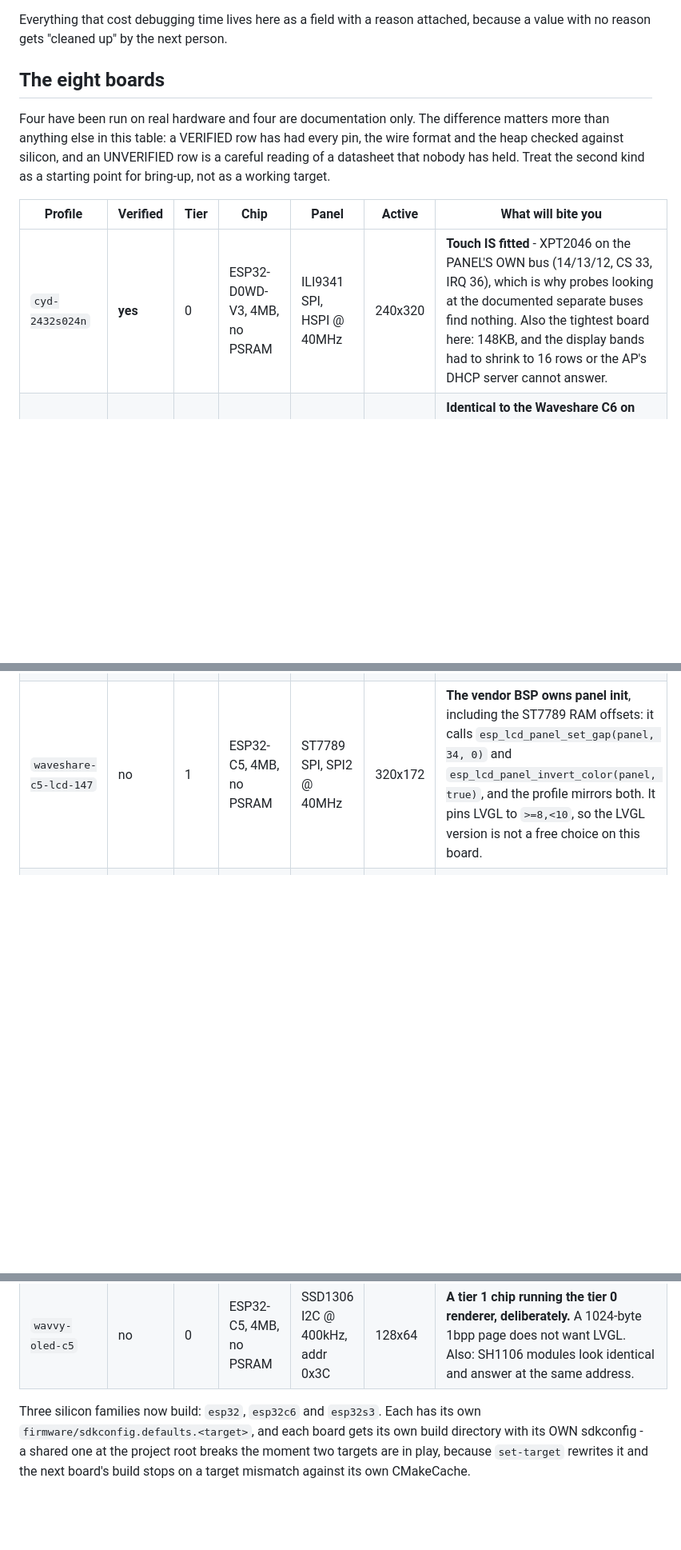
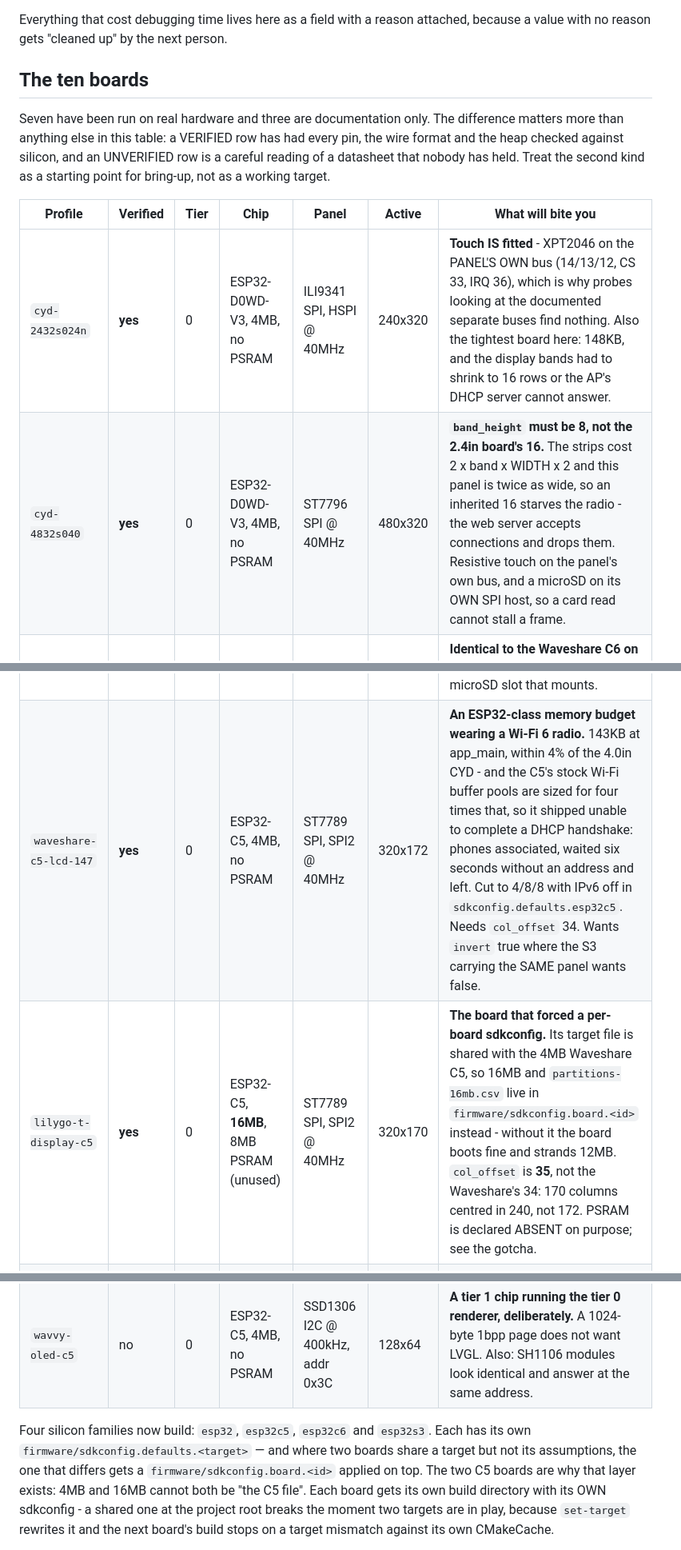
Before and after one commit to lalomorales22/penguinOS, a Markdown page: boards/README.md, 3 parts joined by grey strips. Shown at 80% size. Drawn GitHub-style; blank space fills up the shorter version.

```diff
--- a/boards/README.md
+++ b/boards/README.md
@@ -16,9 +16,9 @@ fills in once, after which that physical board is pinned to that profile.
 Everything that cost debugging time lives here as a field with a reason attached,
 because a value with no reason gets "cleaned up" by the next person.
 
-## The eight boards
+## The ten boards
 
-Four have been run on real hardware and four are documentation only. The
+Seven have been run on real hardware and three are documentation only. The
 difference matters more than anything else in this table: a VERIFIED row has had
 every pin, the wire format and the heap checked against silicon, and an
 UNVERIFIED row is a careful reading of a datasheet that nobody has held. Treat
@@ -27,16 +27,21 @@ the second kind as a starting point for bring-up, not as a working target.
 | Profile | Verified | Tier | Chip | Panel | Active | What will bite you |
 |---|---|---|---|---|---|---|
 | `cyd-2432s024n` | **yes** | 0 | ESP32-D0WD-V3, 4MB, no PSRAM | ILI9341 SPI, HSPI @ 40MHz | 240x320 | **Touch IS fitted** - XPT2046 on the PANEL'S OWN bus (14/13/12, CS 33, IRQ 36), which is why probes looking at the documented separate buses find nothing. Also the tightest board here: 148KB, and the display bands had to shrink to 16 rows or the AP's DHCP server cannot answer. |
+| `cyd-4832s040` | **yes** | 0 | ESP32-D0WD-V3, 4MB, no PSRAM | ST7796 SPI @ 40MHz | 480x320 | **`band_height` must be 8, not the 2.4in board's 16.** The strips cost 2 x band x WIDTH x 2 and this panel is twice as wide, so an inherited 16 starves the radio - the web server accepts connections and drops them. Resistive touch on the panel's own bus, and a microSD on its OWN SPI host, so a card read cannot stall a frame. |
 | `lafvin-c6-lcd-147` | **yes** | 1 | ESP32-C6FH4, 4MB, no PSRAM | ST7789 SPI, SPI2 @ 40MHz | 320x172 | **Identical to the Waveshare C6 on every pin**, differing only in the panel and the MAC. esptool cannot tell them apart. Needs `col_offset` 34; without it the picture looks fine and sits 34px sideways. |
 | `waveshare-c6-lcd-13` | **yes** | 1 | ESP32-C6FH4, 4MB, no PSRAM | ST7789 SPI, SPI2 @ 40MHz | 240x240 | Square panel, so it needs NO column offset - the one thing separating it from the LAFVIN in software. |
 | `waveshare-s3-touch-lcd-147` | **yes** | 1 | ESP32-S3R8, **16MB**, **8MB octal PSRAM** | ST7789 SPI, SPI2 @ 40MHz | 320x172 | **The only board that breaks the 4MB assumption**, and it needs its own partition table. PSRAM is OCTAL - quad mode does not merely run slower, it fails to initialise. Capacitive touch (AXS5106L @ 0x63) and a microSD slot that mounts. |
-| `waveshare-c5-lcd-147` | no | 1 | ESP32-C5, 4MB, no PSRAM | ST7789 SPI, SPI2 @ 40MHz | 320x172 | **The vendor BSP owns panel init**, including the ST7789 RAM offsets: it calls `esp_lcd_panel_set_gap(panel, 34, 0)` and `esp_lcd_panel_invert_color(panel, true)`, and the profile mirrors both. It pins LVGL to `>=8,<10`, so the LVGL version is not a free choice on this board. |
+| `waveshare-c5-lcd-147` | **yes** | 0 | ESP32-C5, 4MB, no PSRAM | ST7789 SPI, SPI2 @ 40MHz | 320x172 | **An ESP32-class memory budget wearing a Wi-Fi 6 radio.** 143KB at app_main, within 4% of the 4.0in CYD - and the C5's stock Wi-Fi buffer pools are sized for four times that, so it shipped unable to complete a DHCP handshake: phones associated, waited six seconds without an address and left. Cut to 4/8/8 with IPv6 off in `sdkconfig.defaults.esp32c5`. Needs `col_offset` 34. Wants `invert` true where the S3 carrying the SAME panel wants false. |
+| `lilygo-t-display-c5` | **yes** | 0 | ESP32-C5, **16MB**, 8MB PSRAM (unused) | ST7789 SPI, SPI2 @ 40MHz | 320x170 | **The board that forced a per-board sdkconfig.** Its target file is shared with the 4MB Waveshare C5, so 16MB and `partitions-16mb.csv` live in `firmware/sdkconfig.board.<id>` instead - without it the board boots fine and strands 12MB. `col_offset` is **35**, not the Waveshare's 34: 170 columns centred in 240, not 172. PSRAM is declared ABSENT on purpose; see the gotcha. |
 | `wavvy-ili9488-40` | no | 0 | ESP32-WROOM, 4MB, no PSRAM | ILI9488 SPI, VSPI @ 80MHz | 320x480 | **Upload baud must be 230400.** 921600 and 460800 both fail with `Invalid head of packet (0xFF)` on this CP2102 cable, esptool reads included. |
 | `wavvy-ili9488-35` | no | 0 | ESP32-WROOM, 4MB, no PSRAM | ILI9488 SPI, VSPI @ **40MHz** | 320x480 | **Not stable at 80MHz.** It renders structured block corruption, not a failure. Identical to the 4.0in board in every other respect. |
 | `wavvy-oled-c5` | no | 0 | ESP32-C5, 4MB, no PSRAM | SSD1306 I2C @ 400kHz, addr 0x3C | 128x64 | **A tier 1 chip running the tier 0 renderer, deliberately.** A 1024-byte 1bpp page does not want LVGL. Also: SH1106 modules look identical and answer at the same address. |
 
-Three silicon families now build: `esp32`, `esp32c6` and `esp32s3`. Each has its
-own `firmware/sdkconfig.defaults.<target>`, and each board gets its own build
+Four silicon families now build: `esp32`, `esp32c5`, `esp32c6` and `esp32s3`.
+Each has its own `firmware/sdkconfig.defaults.<target>` — and where two boards
+share a target but not its assumptions, the one that differs gets a
+`firmware/sdkconfig.board.<id>` applied on top. The two C5 boards are why that
+layer exists: 4MB and 16MB cannot both be "the C5 file". Each board gets its own build
 directory with its OWN sdkconfig - a shared one at the project root breaks the
 moment two targets are in play, because `set-target` rewrites it and the next
 board's build stops on a target mismatch against its own CMakeCache.
```
Also changed, not shown: other parts of boards/README.md (+2 -2 lines), README.md (+34 -0 lines).
